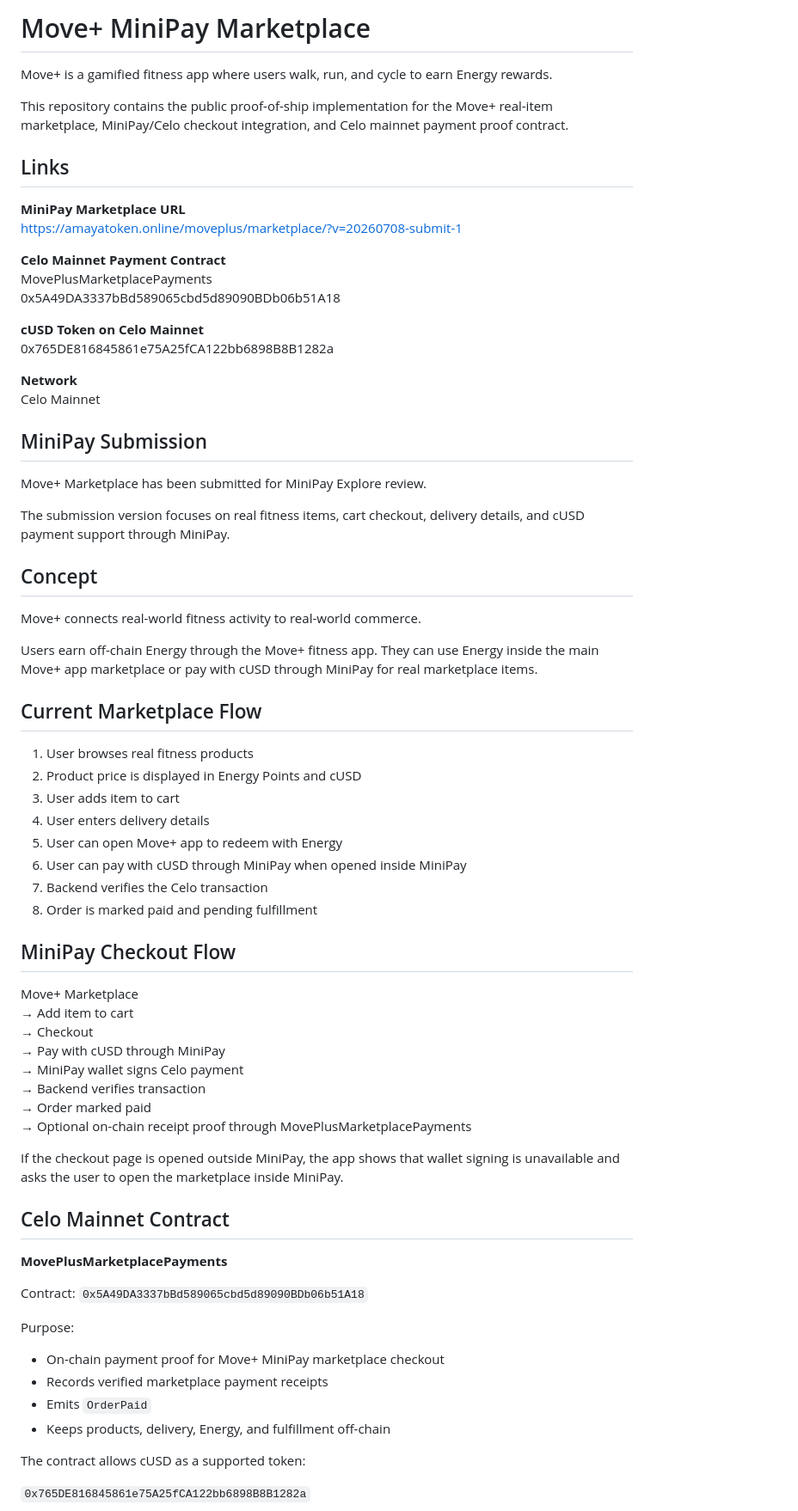
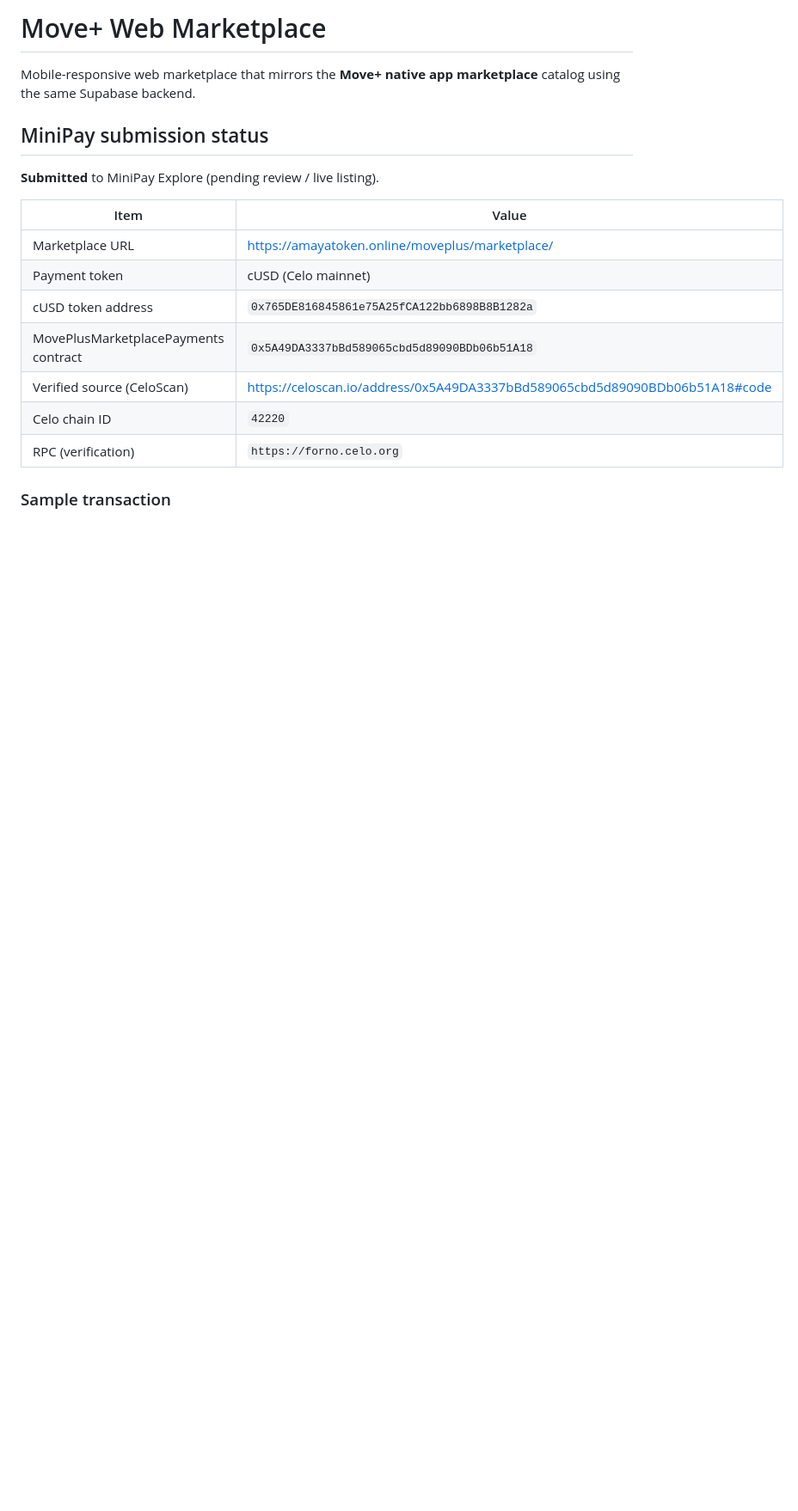
Before and after one commit to moveplus-app/moveplus-minipay-marketplace, a Markdown page: README.md, the part around one of its changes. Shown at 86% size. GitHub-like rendering; blank space fills up the shorter version.

```diff
--- a/README.md
+++ b/README.md
@@ -1,74 +1,20 @@
-# Move+ MiniPay Marketplace
+# Move+ Web Marketplace
 
-Move+ is a gamified fitness app where users walk, run, and cycle to earn Energy rewards.
+Mobile-responsive web marketplace that mirrors the **Move+ native app marketplace** catalog using the same Supabase backend.
 
-This repository contains the public proof-of-ship implementation for the Move+ real-item marketplace, MiniPay/Celo checkout integration, and Celo mainnet payment proof contract.
+## MiniPay submission status
 
-## Links
+**Submitted** to MiniPay Explore (pending review / live listing).
 
-**MiniPay Marketplace URL**
-https://amayatoken.online/moveplus/marketplace/?v=20260708-submit-1
+| Item | Value |
+|------|--------|
+| Marketplace URL | https://amayatoken.online/moveplus/marketplace/ |
+| Payment token | cUSD (Celo mainnet) |
+| cUSD token address | `0x765DE816845861e75A25fCA122bb6898B8B1282a` |
+| MovePlusMarketplacePayments contract | `0x5A49DA3337bBd589065cbd5d89090BDb06b51A18` |
+| Verified source (CeloScan) | https://celoscan.io/address/0x5A49DA3337bBd589065cbd5d89090BDb06b51A18#code |
+| Celo chain ID | `42220` |
+| RPC (verification) | `https://forno.celo.org` |
 
-**Celo Mainnet Payment Contract**
-MovePlusMarketplacePayments
-0x5A49DA3337bBd589065cbd5d89090BDb06b51A18
+### Sample transaction
 
-**cUSD Token on Celo Mainnet**
-0x765DE816845861e75A25fCA122bb6898B8B1282a
-
-**Network**
-Celo Mainnet
-
-## MiniPay Submission
-
-Move+ Marketplace has been submitted for MiniPay Explore review.
-
-The submission version focuses on real fitness items, cart checkout, delivery details, and cUSD payment support through MiniPay.
-
-## Concept
-
-Move+ connects real-world fitness activity to real-world commerce.
-
-Users earn off-chain Energy through the Move+ fitness app. They can use Energy inside the main Move+ app marketplace or pay with cUSD through MiniPay for real marketplace items.
-
-## Current Marketplace Flow
-
-1. User browses real fitness products
-2. Product price is displayed in Energy Points and cUSD
-3. User adds item to cart
-4. User enters delivery details
-5. User can open Move+ app to redeem with Energy
-6. User can pay with cUSD through MiniPay when opened inside MiniPay
-7. Backend verifies the Celo transaction
-8. Order is marked paid and pending fulfillment
-
-## MiniPay Checkout Flow
-
-Move+ Marketplace
-→ Add item to cart
-→ Checkout
-→ Pay with cUSD through MiniPay
-→ MiniPay wallet signs Celo payment
-→ Backend verifies transaction
-→ Order marked paid
-→ Optional on-chain receipt proof through MovePlusMarketplacePayments
-
-If the checkout page is opened outside MiniPay, the app shows that wallet signing is unavailable and asks the user to open the marketplace inside MiniPay.
-
-## Celo Mainnet Contract
-
-**MovePlusMarketplacePayments**
-
-Contract: `0x5A49DA3337bBd589065cbd5d89090BDb06b51A18`
-
-Purpose:
-
-- On-chain payment proof for Move+ MiniPay marketplace checkout
-- Records verified marketplace payment receipts
-- Emits `OrderPaid`
-- Keeps products, delivery, Energy, and fulfillment off-chain
-
-The contract allows cUSD as a supported token:
-
-`0x765DE816845861e75A25fCA122bb6898B8B1282a`
-
```
Also changed, not shown: other parts of README.md (+168 -117 lines).
